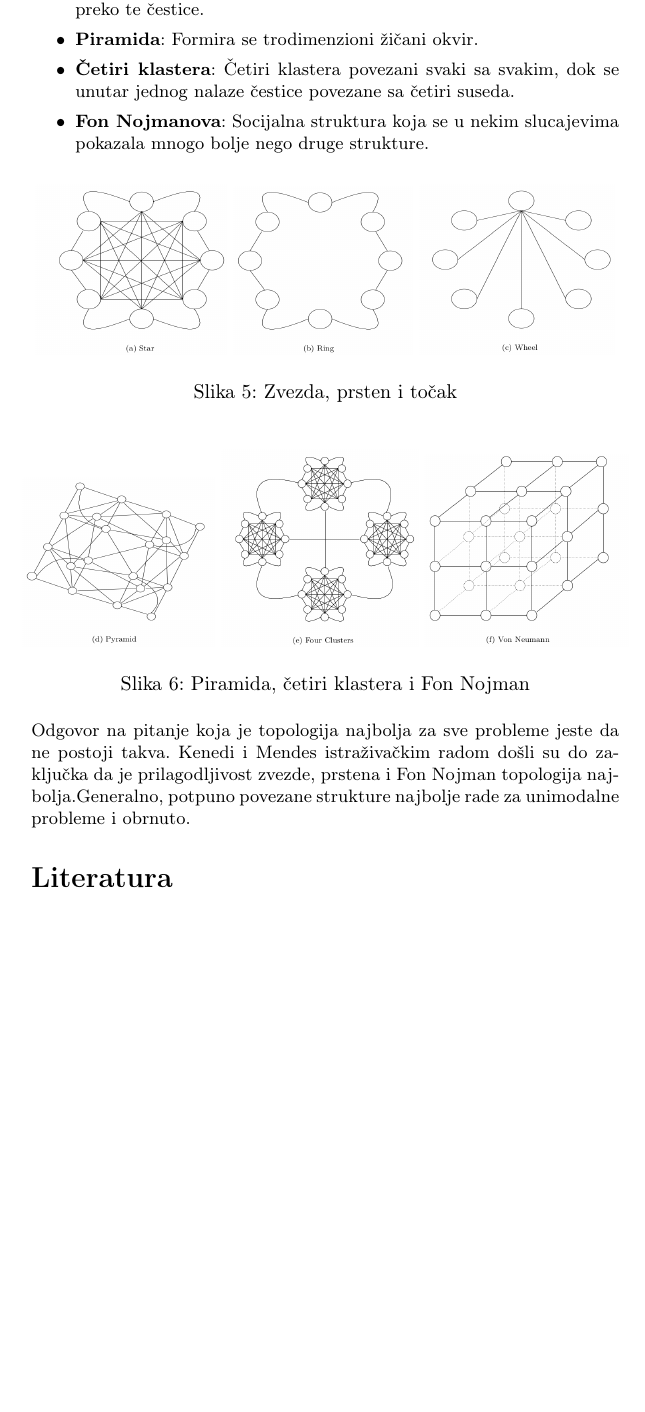
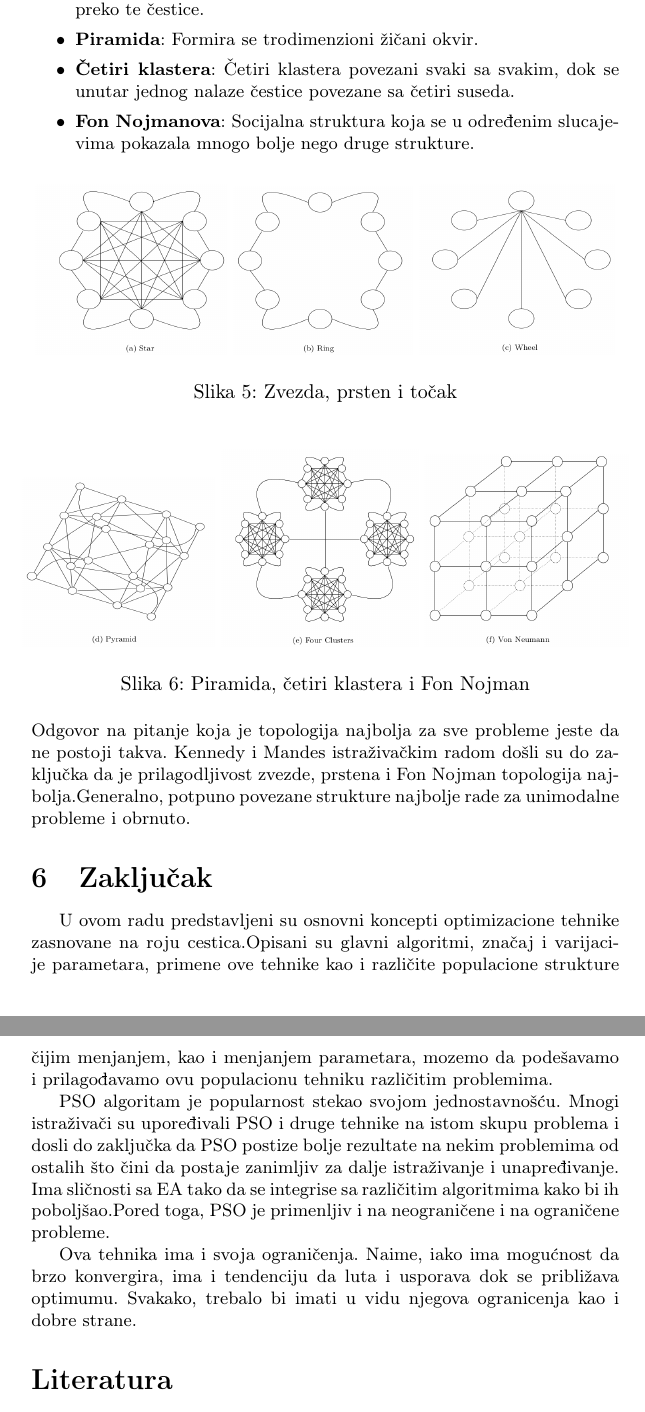
Before and after one commit to NevenaSoldat/msnr_projekat, a LaTeX document (3_Optimizacija_rojem_čestica_Soldat_Kurtić_Živković_Miloradović.tex): part of page 12 of 13 before the commit and two parts of pages 12 and 13 of 13 after it, the two joined at a grey line, cut so that both start at the same text, the shorter picture padded with empty space. Compiled offline with pdfLaTeX.

Commit message:
Dodat zakljucak

```diff
--- a/3_Optimizacija_rojem_čestica_Soldat_Kurtić_Živković_Miloradović.tex
+++ b/3_Optimizacija_rojem_čestica_Soldat_Kurtić_Živković_Miloradović.tex
@@ -345,7 +347,7 @@ Različite topoloske strukture su razvijane i istraživane za potrebe PSO algori
     \item \textbf{Točak}:Jedna čestica predstavlja žarište i sve informacije se prenose preko te čestice.
     \item \textbf{Piramida}: Formira se trodimenzioni žičani okvir.
     \item \textbf{Četiri klastera}: Četiri klastera povezani svaki sa svakim, dok se unutar jednog nalaze čestice povezane sa četiri suseda.
-    \item \textbf{Fon Nojmanova}: Socijalna struktura koja se u nekim slucajevima pokazala mnogo bolje nego druge strukture.
+    \item \textbf{Fon Nojmanova}: Socijalna struktura koja se u određenim slucajevima pokazala mnogo bolje nego druge strukture.
 \end{itemize}
 \begin{figure}[htp]
     \centering
@@ -364,7 +366,16 @@ Različite topoloske strukture su razvijane i istraživane za potrebe PSO algori
     \label{fig:PiramidaCetiriKlasteraFonNojman}
 \end{figure}
 Odgovor na pitanje koja je topologija najbolja za sve probleme jeste da ne postoji takva.
-Kenedi i Mendes istraživačkim radom došli su do zaključka da je prilagodljivost zvezde, prstena i Fon Nojman topologija najbolja.Generalno, potpuno povezane strukture najbolje rade za unimodalne probleme i obrnuto.
+Kennedy i Mandes istraživačkim radom došli su do zaključka da je prilagodljivost zvezde, prstena i Fon Nojman topologija najbolja.Generalno, potpuno povezane strukture najbolje rade za unimodalne probleme i obrnuto.
+
+
+\section{Zaključak}
+U ovom radu predstavljeni su osnovni koncepti optimizacione tehnike zasnovane na roju cestica.Opisani su glavni algoritmi, značaj i varijacije parametara, primene ove tehnike kao i različite populacione strukture čijim menjanjem, kao i menjanjem parametara, mozemo da podešavamo i prilagođavamo ovu populacionu tehniku različitim problemima.
+
+PSO algoritam je popularnost stekao svojom jednostavnošću. Mnogi istraživači su upoređivali PSO i druge tehnike na istom skupu problema i dosli do zaključka da PSO postize bolje rezultate na nekim problemima od ostalih što čini da postaje zanimljiv za dalje istraživanje i unapređivanje. Ima sličnosti sa EA tako da se integrise sa različitim algoritmima kako bi ih poboljšao.Pored toga, PSO je primenljiv i na neograničene i na ograničene probleme.
+
+Ova tehnika ima i svoja ograničenja. Naime, iako ima mogućnost da brzo konvergira, ima i tendenciju da luta i usporava dok se približava optimumu. Svakako, trebalo bi imati u vidu njegova ogranicenja kao i dobre strane.
+
 
 \addcontentsline{toc}{section}{Literatura}
 \appendix
```
Also changed, not shown: 3_Optimizacija_rojem_čestica_Soldat_Kurtić_Živković_Miloradović.pdf, 3_Optimizacija_rojem_čestica_Soldat_Kurtić_Živković_Miloradović.tex (8 more changed lines).
